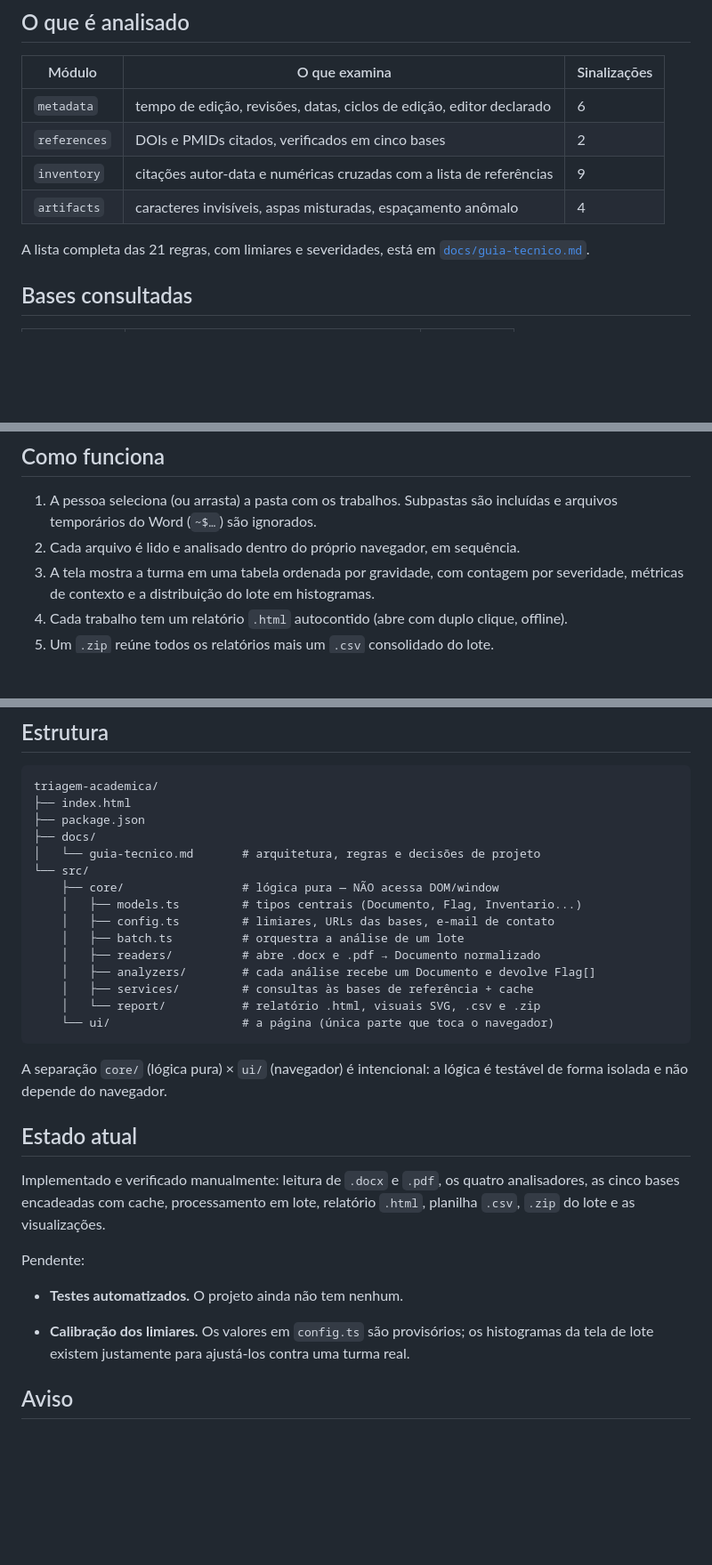
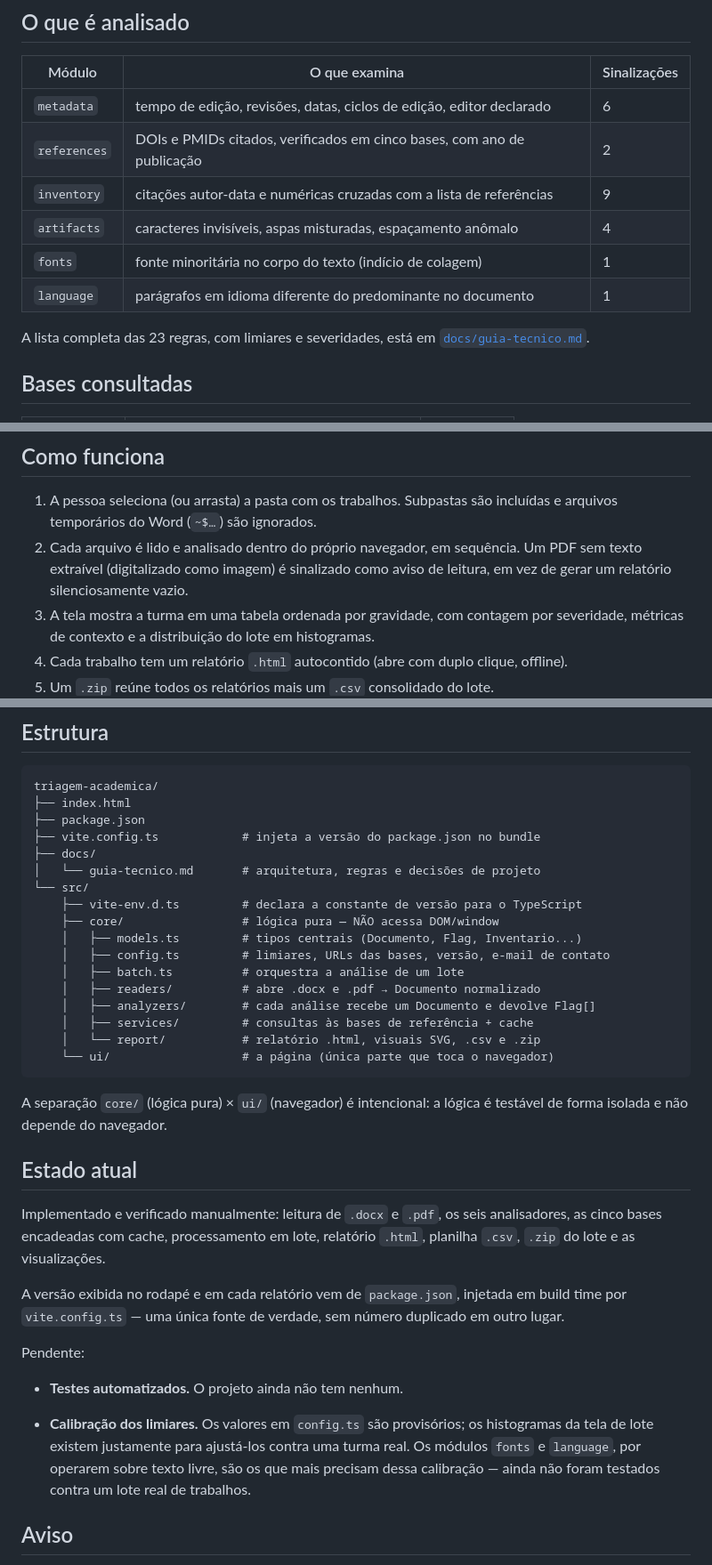
Before and after one commit to HenriqueACF/triagem-academica, a Markdown page: readme.md, 3 parts joined by grey strips. Shown at 89% size. Drawn GitHub-style; blank space fills up the shorter version.

Commit message:
docs: atualiza readme e guia tecnico com fonts, language, ano de publicacao e versao

```diff
--- a/readme.md
+++ b/readme.md
@@ -32,11 +32,13 @@ num relatório para que o(a) docente interprete.
 | Módulo | O que examina | Sinalizações |
 |---|---|---|
 | `metadata` | tempo de edição, revisões, datas, ciclos de edição, editor declarado | 6 |
-| `references` | DOIs e PMIDs citados, verificados em cinco bases | 2 |
+| `references` | DOIs e PMIDs citados, verificados em cinco bases, com ano de publicação | 2 |
 | `inventory` | citações autor-data e numéricas cruzadas com a lista de referências | 9 |
 | `artifacts` | caracteres invisíveis, aspas misturadas, espaçamento anômalo | 4 |
+| `fonts` | fonte minoritária no corpo do texto (indício de colagem) | 1 |
+| `language` | parágrafos em idioma diferente do predominante no documento | 1 |
 
-A lista completa das 21 regras, com limiares e severidades, está em
+A lista completa das 23 regras, com limiares e severidades, está em
 [`docs/guia-tecnico.md`](docs/guia-tecnico.md).
 
 ## Bases consultadas
@@ -57,7 +59,9 @@ servidor intermediário, o que contrariaria o princípio de não haver backend.
 
 1. A pessoa seleciona (ou arrasta) a pasta com os trabalhos. Subpastas são incluídas e
    arquivos temporários do Word (`~$…`) são ignorados.
-2. Cada arquivo é lido e analisado dentro do próprio navegador, em sequência.
+2. Cada arquivo é lido e analisado dentro do próprio navegador, em sequência. Um PDF sem
+   texto extraível (digitalizado como imagem) é sinalizado como aviso de leitura, em vez
+   de gerar um relatório silenciosamente vazio.
 3. A tela mostra a turma em uma tabela ordenada por gravidade, com contagem por severidade,
    métricas de contexto e a distribuição do lote em histogramas.
 4. Cada trabalho tem um relatório `.html` autocontido (abre com duplo clique, offline).
@@ -130,12 +135,14 @@ Sem framework de UI (React/Vue) e sem biblioteca de gráficos — a interface é
 triagem-academica/
 ├── index.html
 ├── package.json
+├── vite.config.ts            # injeta a versão do package.json no bundle
 ├── docs/
 │   └── guia-tecnico.md       # arquitetura, regras e decisões de projeto
 └── src/
+    ├── vite-env.d.ts         # declara a constante de versão para o TypeScript
     ├── core/                 # lógica pura — NÃO acessa DOM/window
     │   ├── models.ts         # tipos centrais (Documento, Flag, Inventario...)
-    │   ├── config.ts         # limiares, URLs das bases, e-mail de contato
+    │   ├── config.ts         # limiares, URLs das bases, versão, e-mail de contato
     │   ├── batch.ts          # orquestra a análise de um lote
     │   ├── readers/          # abre .docx e .pdf → Documento normalizado
     │   ├── analyzers/        # cada análise recebe um Documento e devolve Flag[]
@@ -149,16 +156,21 @@ forma isolada e não depende do navegador.
 
 ## Estado atual
 
-Implementado e verificado manualmente: leitura de `.docx` e `.pdf`, os quatro analisadores,
+Implementado e verificado manualmente: leitura de `.docx` e `.pdf`, os seis analisadores,
 as cinco bases encadeadas com cache, processamento em lote, relatório `.html`, planilha
 `.csv`, `.zip` do lote e as visualizações.
+
+A versão exibida no rodapé e em cada relatório vem de `package.json`, injetada em build
+time por `vite.config.ts` — uma única fonte de verdade, sem número duplicado em outro lugar.
 
 Pendente:
 
 - **Testes automatizados.** O projeto ainda não tem nenhum.
 
 - **Calibração dos limiares.** Os valores em `config.ts` são provisórios; os histogramas da
-  tela de lote existem justamente para ajustá-los contra uma turma real.
+  tela de lote existem justamente para ajustá-los contra uma turma real. Os módulos `fonts`
+  e `language`, por operarem sobre texto livre, são os que mais precisam dessa calibração —
+  ainda não foram testados contra um lote real de trabalhos.
 
 ## Aviso
 
```
Also changed, not shown: other parts of readme.md (+2 -1 lines), docs/guia-tecnico.md (+56 -1 lines).
